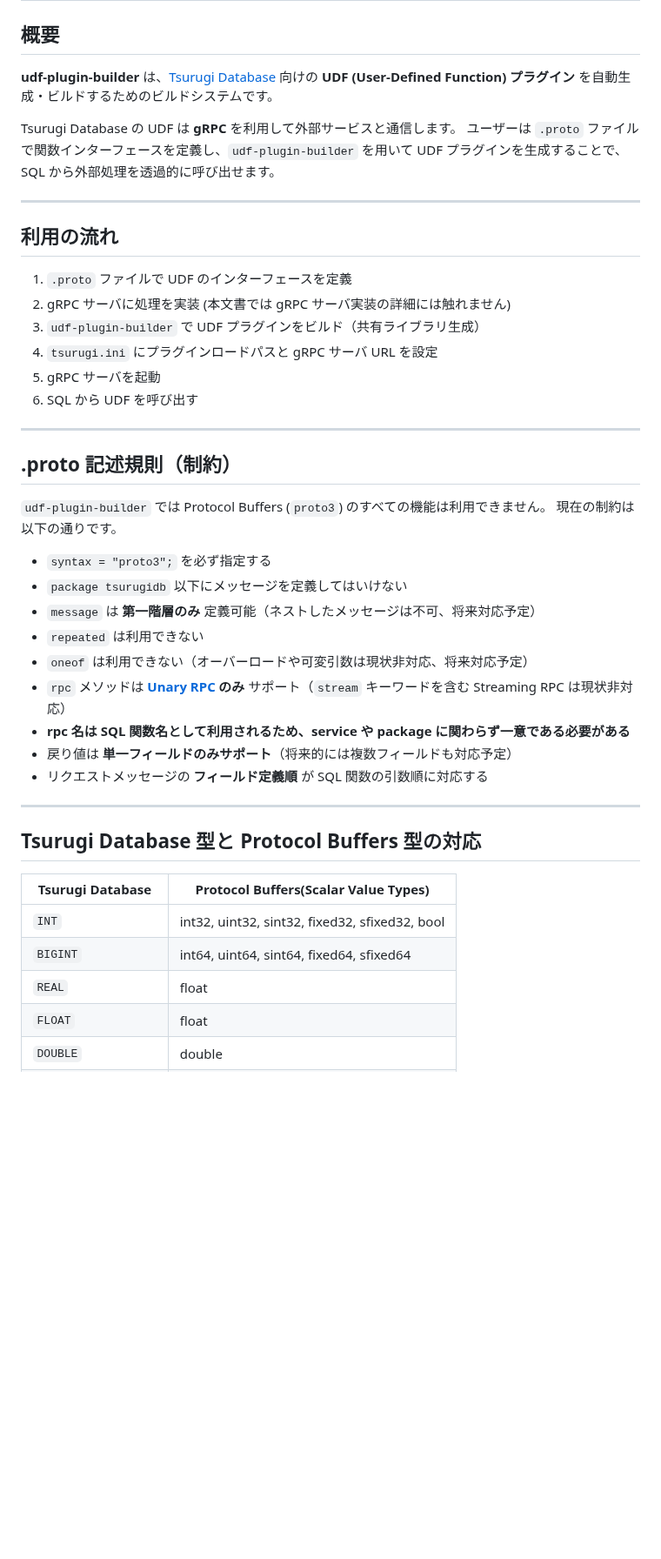
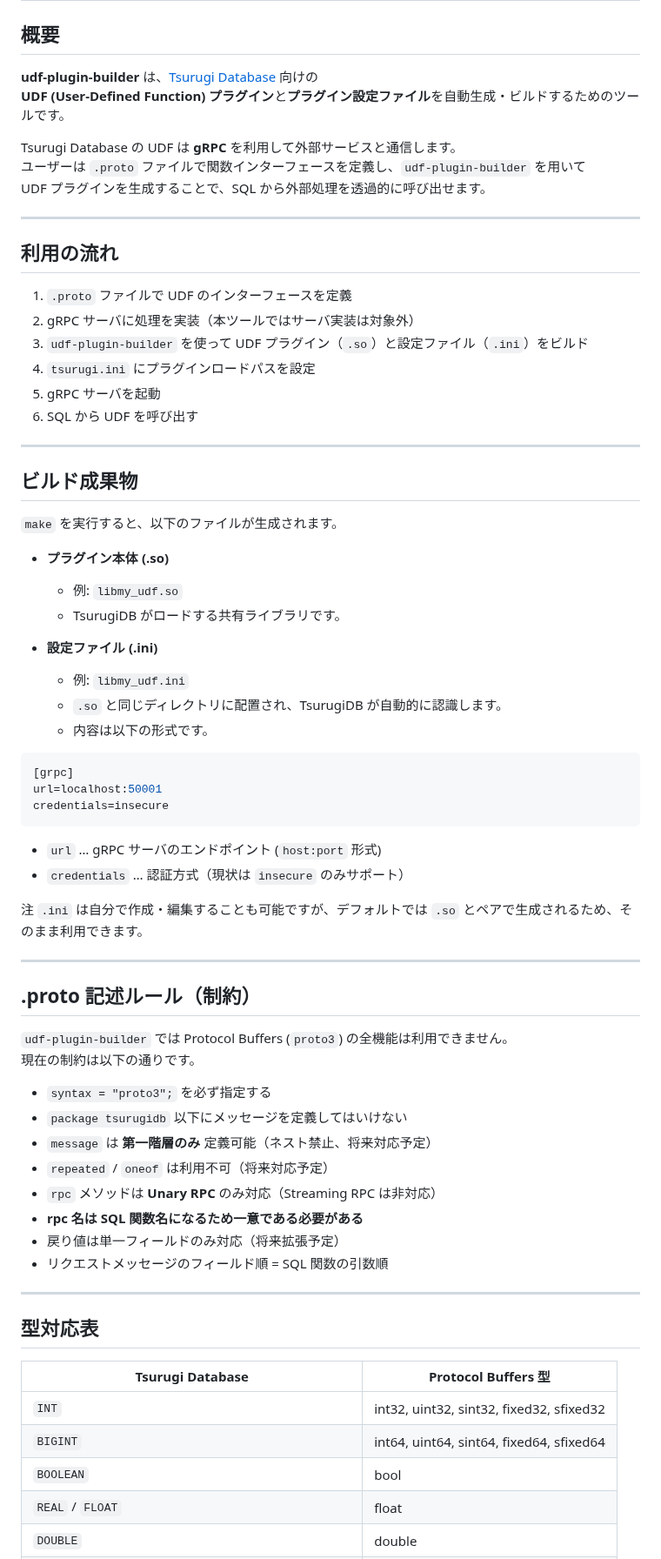
Before and after one commit to project-tsurugi/tsurugi-udf, a Markdown page: udf-plugin-builder/README.md, the part around one of its changes. Shown at 87% size. Rendered like a GitHub page; blank space fills up the shorter version.

````diff
--- a/udf-plugin-builder/README.md
+++ b/udf-plugin-builder/README.md
@@ -2,11 +2,11 @@
 
 ## 概要
 
-**udf-plugin-builder** は、[Tsurugi Database](https://github.com/project-tsurugi/tsurugidb) 向けの
-**UDF (User-Defined Function) プラグイン** を自動生成・ビルドするためのビルドシステムです。
+**udf-plugin-builder** は、[Tsurugi Database](https://github.com/project-tsurugi/tsurugidb) 向けの\
+**UDF (User-Defined Function) プラグイン**と**プラグイン設定ファイル**を自動生成・ビルドするためのツールです。
 
-Tsurugi Database の UDF は **gRPC** を利用して外部サービスと通信します。
-ユーザーは `.proto` ファイルで関数インターフェースを定義し、`udf-plugin-builder` を用いて
+Tsurugi Database の UDF は **gRPC** を利用して外部サービスと通信します。\
+ユーザーは `.proto` ファイルで関数インターフェースを定義し、`udf-plugin-builder` を用いて\
 UDF プラグインを生成することで、SQL から外部処理を透過的に呼び出せます。
 
 ______________________________________________________________________
@@ -14,37 +14,64 @@ ______________________________________________________________________
 ## 利用の流れ
 
 1. `.proto` ファイルで UDF のインターフェースを定義
-1. gRPC サーバに処理を実装 (本文書では gRPC サーバ実装の詳細には触れません)
-1. `udf-plugin-builder` で UDF プラグインをビルド（共有ライブラリ生成）
-1. `tsurugi.ini` にプラグインロードパスと gRPC サーバ URL を設定
+1. gRPC サーバに処理を実装（本ツールではサーバ実装は対象外）
+1. `udf-plugin-builder` を使って UDF プラグイン（`.so`）と設定ファイル（`.ini`）をビルド
+1. `tsurugi.ini` にプラグインロードパスを設定
 1. gRPC サーバを起動
 1. SQL から UDF を呼び出す
 
 ______________________________________________________________________
 
-## .proto 記述規則（制約）
+## ビルド成果物
 
-`udf-plugin-builder` では Protocol Buffers (`proto3`) のすべての機能は利用できません。
+`make` を実行すると、以下のファイルが生成されます。
+
+- **プラグイン本体 (.so)**
+
+  - 例: `libmy_udf.so`
+  - TsurugiDB がロードする共有ライブラリです。
+
+- **設定ファイル (.ini)**
+
+  - 例: `libmy_udf.ini`
+  - `.so` と同じディレクトリに配置され、TsurugiDB が自動的に認識します。
+  - 内容は以下の形式です。
+
+```ini
+[grpc]
+url=localhost:50001
+credentials=insecure
+```
+
+- `url` … gRPC サーバのエンドポイント (`host:port` 形式)
+- `credentials` … 認証方式（現状は `insecure` のみサポート）
+
+注 `.ini` は自分で作成・編集することも可能ですが、デフォルトでは `.so` とペアで生成されるため、そのまま利用できます。
+
+______________________________________________________________________
+
+## .proto 記述ルール（制約）
+
+`udf-plugin-builder` では Protocol Buffers (`proto3`) の全機能は利用できません。\
 現在の制約は以下の通りです。
 
 - `syntax = "proto3";` を必ず指定する
 - `package tsurugidb` 以下にメッセージを定義してはいけない
-- `message` は **第一階層のみ** 定義可能（ネストしたメッセージは不可、将来対応予定）
-- `repeated` は利用できない
-- `oneof` は利用できない（オーバーロードや可変引数は現状非対応、将来対応予定）
-- `rpc` メソッドは **[Unary RPC](https://grpc.io/docs/what-is-grpc/core-concepts/#unary-rpc) のみ** サポート（`stream` キーワードを含む Streaming RPC は現状非対応）
-- **rpc 名は SQL 関数名として利用されるため、service や package に関わらず一意である必要がある**
-- 戻り値は **単一フィールドのみサポート**（将来的には複数フィールドも対応予定）
-- リクエストメッセージの **フィールド定義順** が SQL 関数の引数順に対応する
+- `message` は **第一階層のみ** 定義可能（ネスト禁止、将来対応予定）
+- `repeated` / `oneof` は利用不可（将来対応予定）
+- `rpc` メソッドは **Unary RPC** のみ対応（Streaming RPC は非対応）
+- **rpc 名は SQL 関数名になるため一意である必要がある**
+- 戻り値は単一フィールドのみ対応（将来拡張予定）
+- リクエストメッセージのフィールド順 = SQL 関数の引数順
 
 ______________________________________________________________________
 
-## Tsurugi Database 型と Protocol Buffers 型の対応
+## 型対応表
 
-| Tsurugi Database | Protocol Buffers(Scalar Value Types) |
-|------------------|---------------------------------------|
-| `INT` | int32, uint32, sint32, fixed32, sfixed32, bool |
+| Tsurugi Database | Protocol Buffers 型 |
+|------------------|---------------------|
+| `INT` | int32, uint32, sint32, fixed32, sfixed32 |
 | `BIGINT` | int64, uint64, sint64, fixed64, sfixed64 |
-| `REAL` | float |
-| `FLOAT` | float |
+| `BOOLEAN` | bool |
+| `REAL` / `FLOAT` | float |
 | `DOUBLE` | double |
````
Also changed, not shown: other parts of udf-plugin-builder/README.md (+17 -42 lines).
